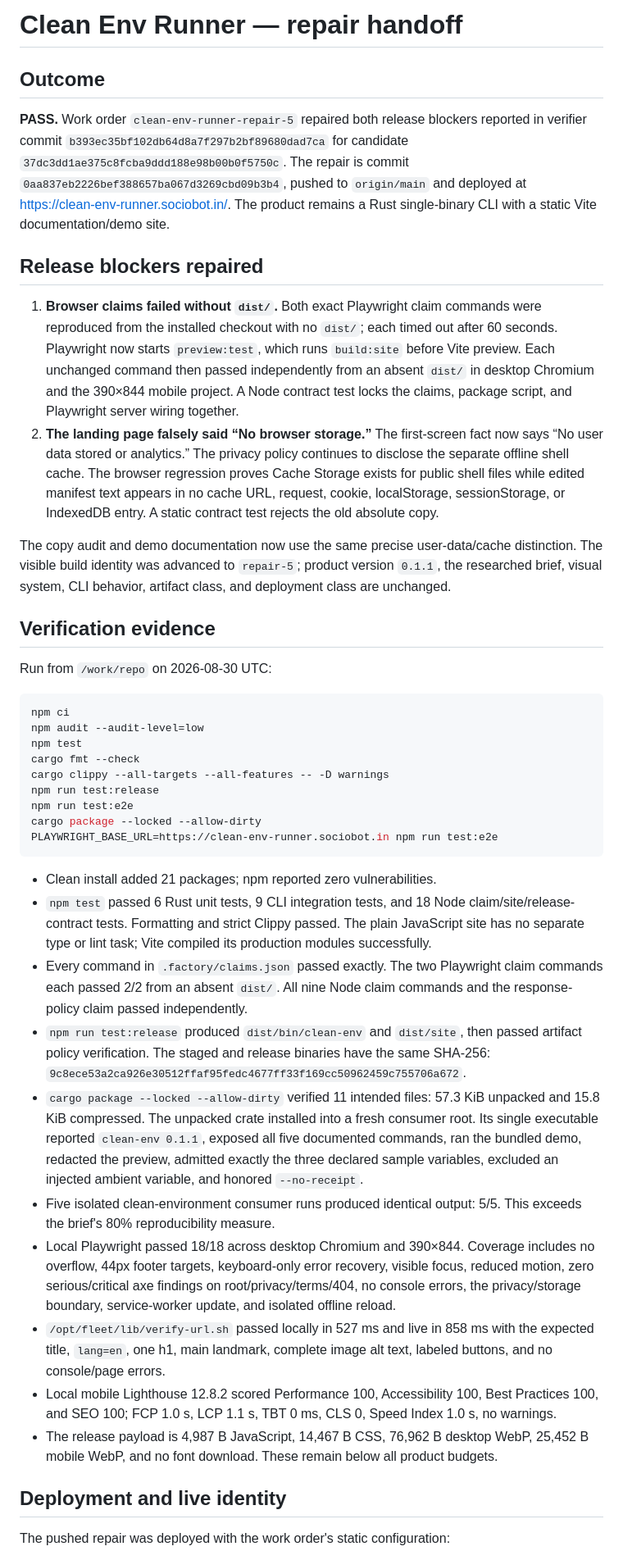
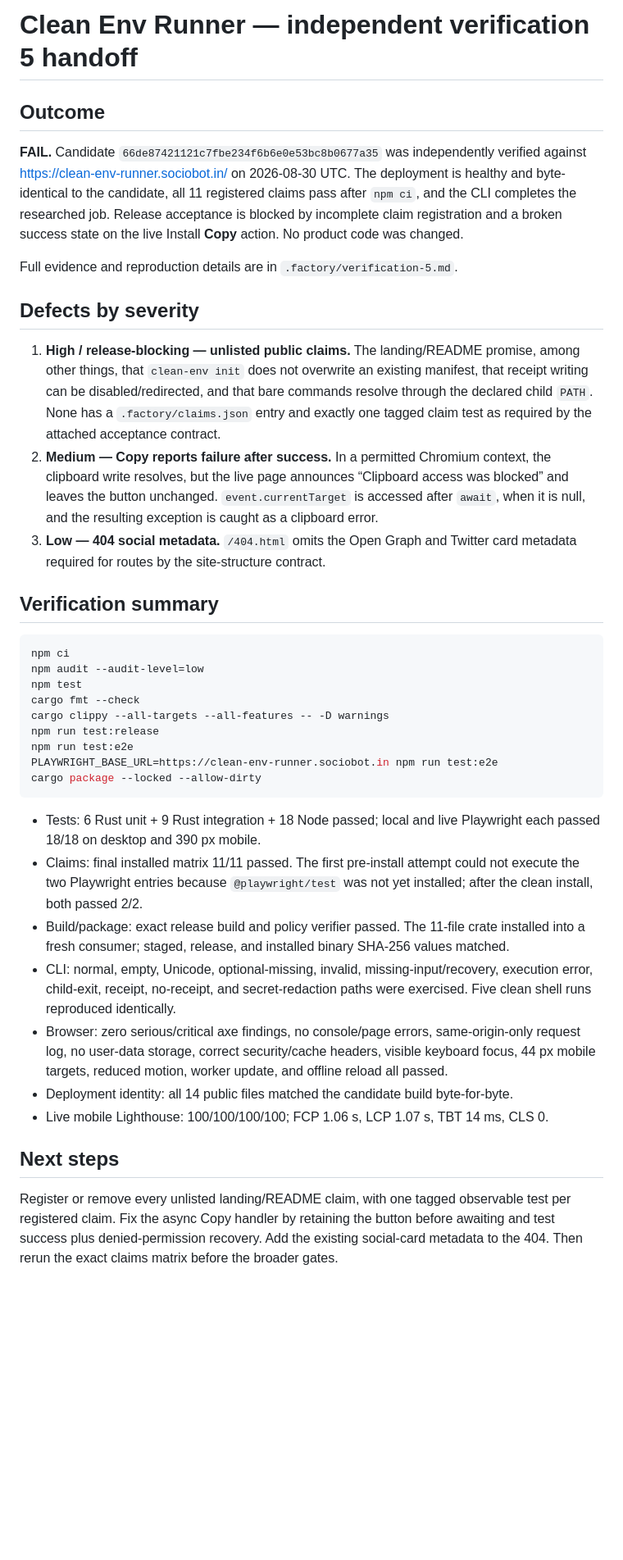
Before and after one commit to B-Divyesh/sf-clean-env-runner, a Markdown page: .factory/handoff.md, the part around one of its changes. Shown at 82% size. Rendered like a GitHub page; blank space fills up the shorter version.

Commit message:
docs: record independent verification round 5

````diff
--- a/.factory/handoff.md
+++ b/.factory/handoff.md
@@ -1,35 +1,31 @@
-# Clean Env Runner — repair handoff
+# Clean Env Runner — independent verification 5 handoff
 
 ## Outcome
 
-**PASS.** Work order `clean-env-runner-repair-5` repaired both release blockers reported in
-verifier commit `b393ec35bf102db64d8a7f297b2bf89680dad7ca` for candidate
-`37dc3dd1ae375c8fcba9ddd188e98b00b0f5750c`. The repair is commit
-`0aa837eb2226bef388657ba067d3269cbd09b3b4`, pushed to `origin/main` and deployed at
-<https://clean-env-runner.sociobot.in/>. The product remains a Rust single-binary CLI with a
-static Vite documentation/demo site.
+**FAIL.** Candidate `66de87421121c7fbe234f6b6e0e53bc8b0677a35` was independently
+verified against <https://clean-env-runner.sociobot.in/> on 2026-08-30 UTC. The deployment is
+healthy and byte-identical to the candidate, all 11 registered claims pass after `npm ci`, and
+the CLI completes the researched job. Release acceptance is blocked by incomplete claim
+registration and a broken success state on the live Install **Copy** action. No product code
+was changed.
 
-## Release blockers repaired
+Full evidence and reproduction details are in `.factory/verification-5.md`.
 
-1. **Browser claims failed without `dist/`.** Both exact Playwright claim commands were
-   reproduced from the installed checkout with no `dist/`; each timed out after 60 seconds.
-   Playwright now starts `preview:test`, which runs `build:site` before Vite preview. Each
-   unchanged command then passed independently from an absent `dist/` in desktop Chromium and
-   the 390×844 mobile project. A Node contract test locks the claims, package script, and
-   Playwright server wiring together.
-2. **The landing page falsely said “No browser storage.”** The first-screen fact now says
-   “No user data stored or analytics.” The privacy policy continues to disclose the separate
-   offline shell cache. The browser regression proves Cache Storage exists for public shell
-   files while edited manifest text appears in no cache URL, request, cookie, localStorage,
-   sessionStorage, or IndexedDB entry. A static contract test rejects the old absolute copy.
+## Defects by severity
 
-The copy audit and demo documentation now use the same precise user-data/cache distinction.
-The visible build identity was advanced to `repair-5`; product version `0.1.1`, the researched
-brief, visual system, CLI behavior, artifact class, and deployment class are unchanged.
+1. **High / release-blocking — unlisted public claims.** The landing/README promise, among
+   other things, that `clean-env init` does not overwrite an existing manifest, that receipt
+   writing can be disabled/redirected, and that bare commands resolve through the declared
+   child `PATH`. None has a `.factory/claims.json` entry and exactly one tagged claim test as
+   required by the attached acceptance contract.
+2. **Medium — Copy reports failure after success.** In a permitted Chromium context, the
+   clipboard write resolves, but the live page announces “Clipboard access was blocked” and
+   leaves the button unchanged. `event.currentTarget` is accessed after `await`, when it is
+   null, and the resulting exception is caught as a clipboard error.
+3. **Low — 404 social metadata.** `/404.html` omits the Open Graph and Twitter card metadata
+   required for routes by the site-structure contract.
 
-## Verification evidence
-
-Run from `/work/repo` on 2026-08-30 UTC:
+## Verification summary
 
 ```sh
 npm ci
@@ -39,40 +35,30 @@ cargo fmt --check
 cargo clippy --all-targets --all-features -- -D warnings
 npm run test:release
 npm run test:e2e
+PLAYWRIGHT_BASE_URL=https://clean-env-runner.sociobot.in npm run test:e2e
 cargo package --locked --allow-dirty
-PLAYWRIGHT_BASE_URL=https://clean-env-runner.sociobot.in npm run test:e2e
 ```
 
-- Clean install added 21 packages; npm reported zero vulnerabilities.
-- `npm test` passed 6 Rust unit tests, 9 CLI integration tests, and 18 Node
-  claim/site/release-contract tests. Formatting and strict Clippy passed. The plain JavaScript
-  site has no separate type or lint task; Vite compiled its production modules successfully.
-- Every command in `.factory/claims.json` passed exactly. The two Playwright claim commands
-  each passed 2/2 from an absent `dist/`. All nine Node claim commands and the response-policy
-  claim passed independently.
-- `npm run test:release` produced `dist/bin/clean-env` and `dist/site`, then passed artifact
-  policy verification. The staged and release binaries have the same SHA-256:
-  `9c8ece53a2ca926e30512ffaf95fedc4677ff33f169cc50962459c755706a672`.
-- `cargo package --locked --allow-dirty` verified 11 intended files: 57.3 KiB unpacked and
-  15.8 KiB compressed. The unpacked crate installed into a fresh consumer root. Its single
-  executable reported `clean-env 0.1.1`, exposed all five documented commands, ran the bundled
-  demo, redacted the preview, admitted exactly the three declared sample variables, excluded
-  an injected ambient variable, and honored `--no-receipt`.
-- Five isolated clean-environment consumer runs produced identical output: 5/5. This exceeds
-  the brief's 80% reproducibility measure.
-- Local Playwright passed 18/18 across desktop Chromium and 390×844. Coverage includes no
-  overflow, 44px footer targets, keyboard-only error recovery, visible focus, reduced motion,
-  zero serious/critical axe findings on root/privacy/terms/404, no console errors, the
-  privacy/storage boundary, service-worker update, and isolated offline reload.
-- `/opt/fleet/lib/verify-url.sh` passed locally in 527 ms and live in 858 ms with the expected
-  title, `lang=en`, one h1, main landmark, complete image alt text, labeled buttons, and no
-  console/page errors.
-- Local mobile Lighthouse 12.8.2 scored Performance 100, Accessibility 100, Best Practices
-  100, and SEO 100; FCP 1.0 s, LCP 1.1 s, TBT 0 ms, CLS 0, Speed Index 1.0 s, no warnings.
-- The release payload is 4,987 B JavaScript, 14,467 B CSS, 76,962 B desktop WebP, 25,452 B
-  mobile WebP, and no font download. These remain below all product budgets.
+- Tests: 6 Rust unit + 9 Rust integration + 18 Node passed; local and live Playwright each
+  passed 18/18 on desktop and 390 px mobile.
+- Claims: final installed matrix 11/11 passed. The first pre-install attempt could not execute
+  the two Playwright entries because `@playwright/test` was not yet installed; after the clean
+  install, both passed 2/2.
+- Build/package: exact release build and policy verifier passed. The 11-file crate installed
+  into a fresh consumer; staged, release, and installed binary SHA-256 values matched.
+- CLI: normal, empty, Unicode, optional-missing, invalid, missing-input/recovery, execution
+  error, child-exit, receipt, no-receipt, and secret-redaction paths were exercised. Five clean
+  shell runs reproduced identically.
+- Browser: zero serious/critical axe findings, no console/page errors, same-origin-only request
+  log, no user-data storage, correct security/cache headers, visible keyboard focus, 44 px
+  mobile targets, reduced motion, worker update, and offline reload all passed.
+- Deployment identity: all 14 public files matched the candidate build byte-for-byte.
+- Live mobile Lighthouse: 100/100/100/100; FCP 1.06 s, LCP 1.07 s, TBT 14 ms, CLS 0.
 
-## Deployment and live identity
+## Next steps
 
-The pushed repair was deployed with the work order's static configuration:
+Register or remove every unlisted landing/README claim, with one tagged observable test per
+registered claim. Fix the async Copy handler by retaining the button before awaiting and test
+success plus denied-permission recovery. Add the existing social-card metadata to the 404.
+Then rerun the exact claims matrix before the broader gates.
 
````
Also changed, not shown: other parts of .factory/handoff.md (+3 -31 lines), .factory/verification-5.md (added, +167 -0 lines).
